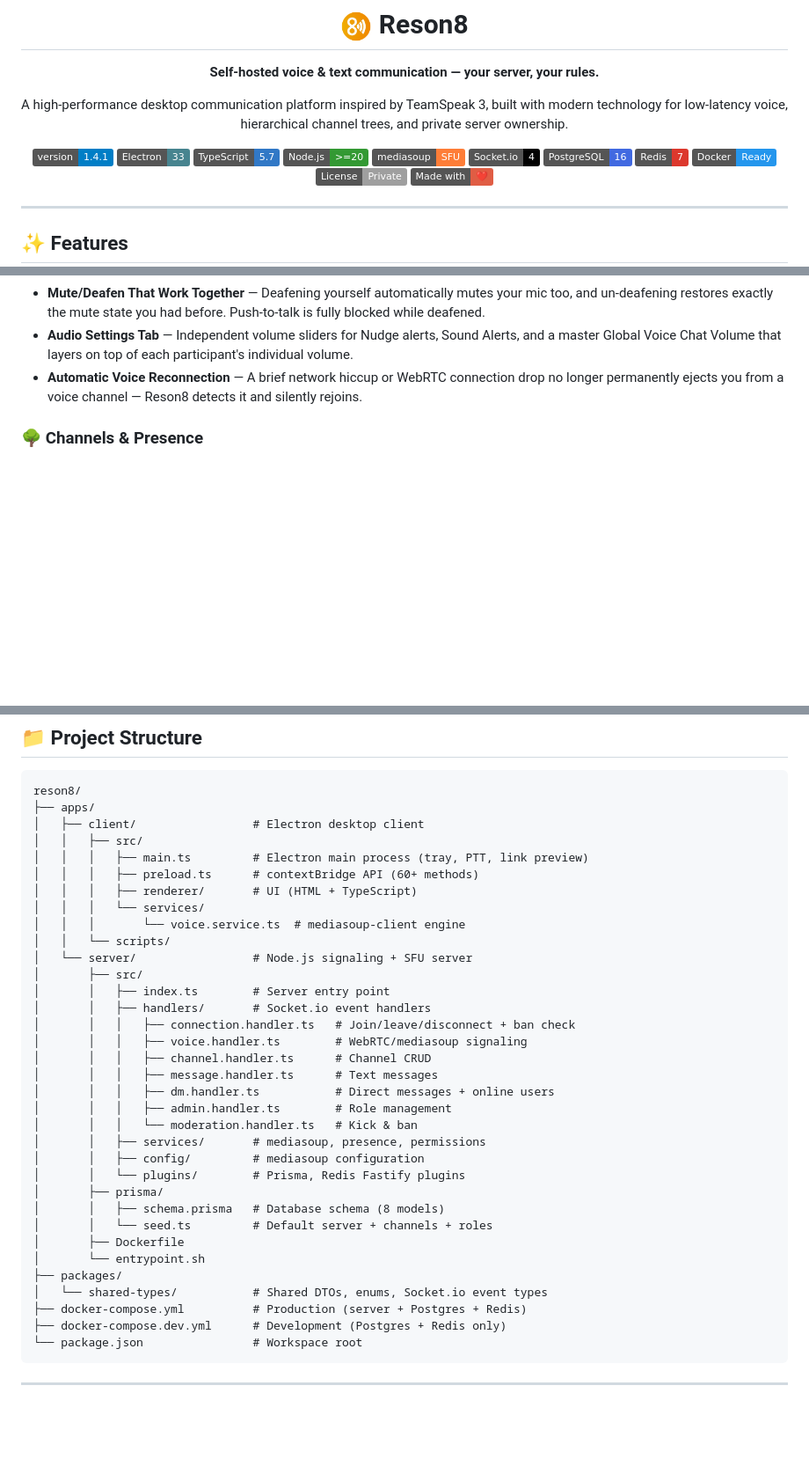
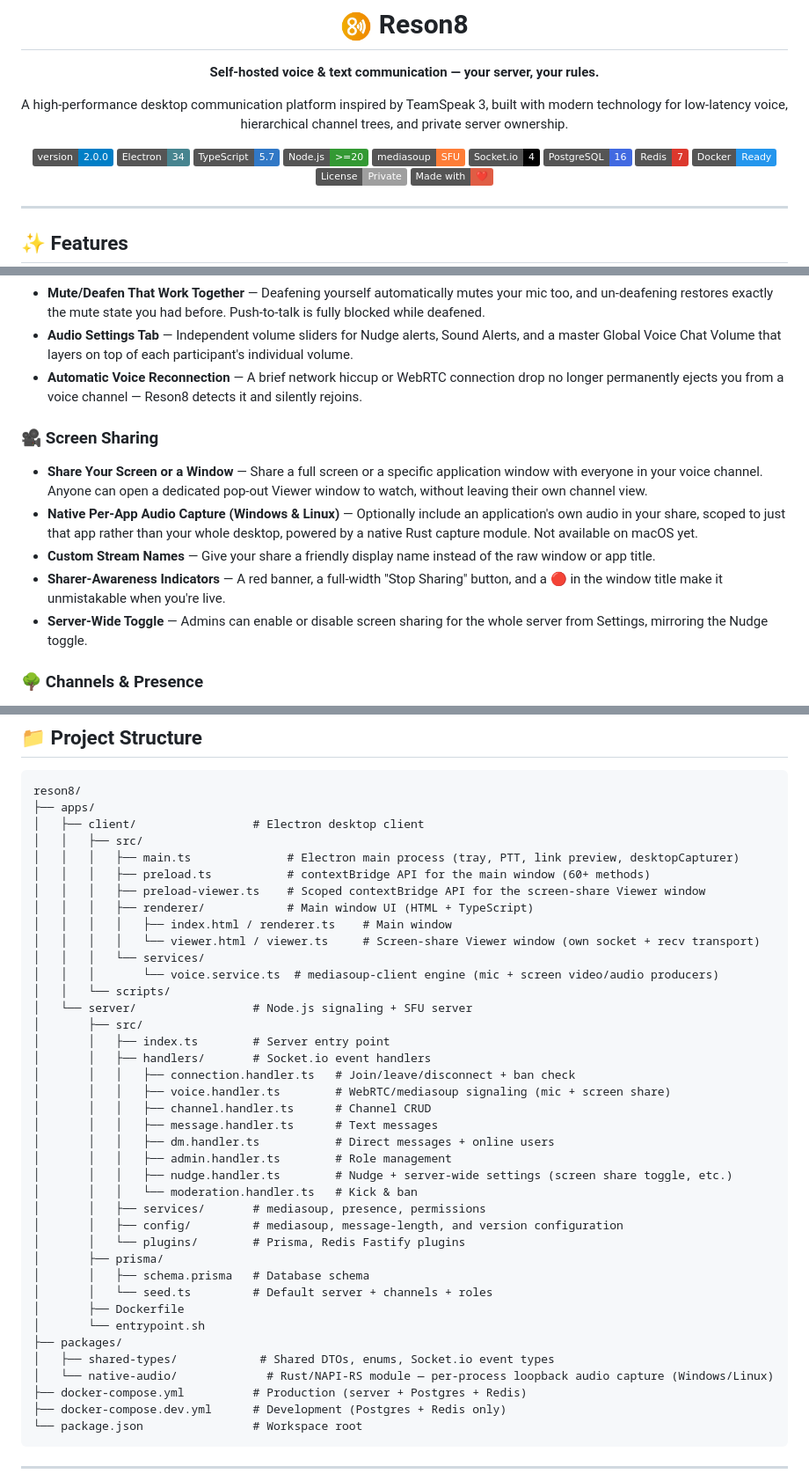
Before and after one commit to fbarrella/reson8, a Markdown page: README.md, 3 parts joined by grey strips. Shown at 88% size. GitHub-like rendering; badges without logos; blank space fills up the shorter version.

```diff
--- a/README.md
+++ b/README.md
@@ -8,8 +8,8 @@ A high-performance desktop communication platform inspired by TeamSpeak 3,
 built with modern technology for low-latency voice, hierarchical channel trees,
 and private server ownership.
 
-[![Version](https://img.shields.io/badge/version-1.4.1-blue.svg)](#)
-[![Electron](https://img.shields.io/badge/Electron-33-47848F?logo=electron&logoColor=white)](https://www.electronjs.org/)
+[![Version](https://img.shields.io/badge/version-2.0.0-blue.svg)](#)
+[![Electron](https://img.shields.io/badge/Electron-34-47848F?logo=electron&logoColor=white)](https://www.electronjs.org/)
 [![TypeScript](https://img.shields.io/badge/TypeScript-5.7-3178C6?logo=typescript&logoColor=white)](https://www.typescriptlang.org/)
 [![Node.js](https://img.shields.io/badge/Node.js-%3E%3D20-339933?logo=node.js&logoColor=white)](https://nodejs.org/)
 [![mediasoup](https://img.shields.io/badge/mediasoup-SFU-orange?logo=webrtc&logoColor=white)](https://mediasoup.org/)
@@ -39,6 +39,13 @@ and private server ownership.
 - **Audio Settings Tab** — Independent volume sliders for Nudge alerts, Sound Alerts, and a master Global Voice Chat Volume that layers on top of each participant's individual volume.
 - **Automatic Voice Reconnection** — A brief network hiccup or WebRTC connection drop no longer permanently ejects you from a voice channel — Reson8 detects it and silently rejoins.
 
+### 🎥 Screen Sharing
+- **Share Your Screen or a Window** — Share a full screen or a specific application window with everyone in your voice channel. Anyone can open a dedicated pop-out Viewer window to watch, without leaving their own channel view.
+- **Native Per-App Audio Capture (Windows & Linux)** — Optionally include an application's own audio in your share, scoped to just that app rather than your whole desktop, powered by a native Rust capture module. Not available on macOS yet.
+- **Custom Stream Names** — Give your share a friendly display name instead of the raw window or app title.
+- **Sharer-Awareness Indicators** — A red banner, a full-width "Stop Sharing" button, and a 🔴 in the window title make it unmistakable when you're live.
+- **Server-Wide Toggle** — Admins can enable or disable screen sharing for the whole server from Settings, mirroring the Nudge toggle.
+
 ### 🌳 Channels & Presence
 - **Channel Tree** — Hierarchical channel structure with categories, voice rooms, and text channels — just like TeamSpeak.
 - **Channel Management** — Create, rename, and delete channels on the fly. Changes propagate to all clients in real-time.
@@ -238,33 +247,38 @@ reson8/
 ├── apps/
 │   ├── client/                 # Electron desktop client
 │   │   ├── src/
-│   │   │   ├── main.ts         # Electron main process (tray, PTT, link preview)
-│   │   │   ├── preload.ts      # contextBridge API (60+ methods)
-│   │   │   ├── renderer/       # UI (HTML + TypeScript)
+│   │   │   ├── main.ts              # Electron main process (tray, PTT, link preview, desktopCapturer)
+│   │   │   ├── preload.ts           # contextBridge API for the main window (60+ methods)
+│   │   │   ├── preload-viewer.ts    # Scoped contextBridge API for the screen-share Viewer window
+│   │   │   ├── renderer/            # Main window UI (HTML + TypeScript)
+│   │   │   │   ├── index.html / renderer.ts    # Main window
+│   │   │   │   └── viewer.html / viewer.ts     # Screen-share Viewer window (own socket + recv transport)
 │   │   │   └── services/
-│   │   │       └── voice.service.ts  # mediasoup-client engine
+│   │   │       └── voice.service.ts  # mediasoup-client engine (mic + screen video/audio producers)
 │   │   └── scripts/
 │   └── server/                 # Node.js signaling + SFU server
 │       ├── src/
 │       │   ├── index.ts        # Server entry point
 │       │   ├── handlers/       # Socket.io event handlers
 │       │   │   ├── connection.handler.ts   # Join/leave/disconnect + ban check
-│       │   │   ├── voice.handler.ts        # WebRTC/mediasoup signaling
+│       │   │   ├── voice.handler.ts        # WebRTC/mediasoup signaling (mic + screen share)
 │       │   │   ├── channel.handler.ts      # Channel CRUD
 │       │   │   ├── message.handler.ts      # Text messages
 │       │   │   ├── dm.handler.ts           # Direct messages + online users
 │       │   │   ├── admin.handler.ts        # Role management
+│       │   │   ├── nudge.handler.ts        # Nudge + server-wide settings (screen share toggle, etc.)
 │       │   │   └── moderation.handler.ts   # Kick & ban
 │       │   ├── services/       # mediasoup, presence, permissions
-│       │   ├── config/         # mediasoup configuration
+│       │   ├── config/         # mediasoup, message-length, and version configuration
 │       │   └── plugins/        # Prisma, Redis Fastify plugins
 │       ├── prisma/
-│       │   ├── schema.prisma   # Database schema (8 models)
+│       │   ├── schema.prisma   # Database schema
 │       │   └── seed.ts         # Default server + channels + roles
 │       ├── Dockerfile
 │       └── entrypoint.sh
 ├── packages/
-│   └── shared-types/           # Shared DTOs, enums, Socket.io event types
+│   ├── shared-types/            # Shared DTOs, enums, Socket.io event types
+│   └── native-audio/             # Rust/NAPI-RS module — per-process loopback audio capture (Windows/Linux)
 ├── docker-compose.yml          # Production (server + Postgres + Redis)
 ├── docker-compose.dev.yml      # Development (Postgres + Redis only)
 └── package.json                # Workspace root
```
Also changed, not shown: other parts of README.md (+25 -22 lines), CLAUDE.md (+1 -1 lines), app-planning/releases/v2.0.0.md (added, +47 -0 lines), docs/screenshots/local-volume-menu.png (added), docs/screenshots/main-ui.png (added), docs/screenshots/sharing-active.png (added), docs/screenshots/viewer-window.png (added), 4 other files.
